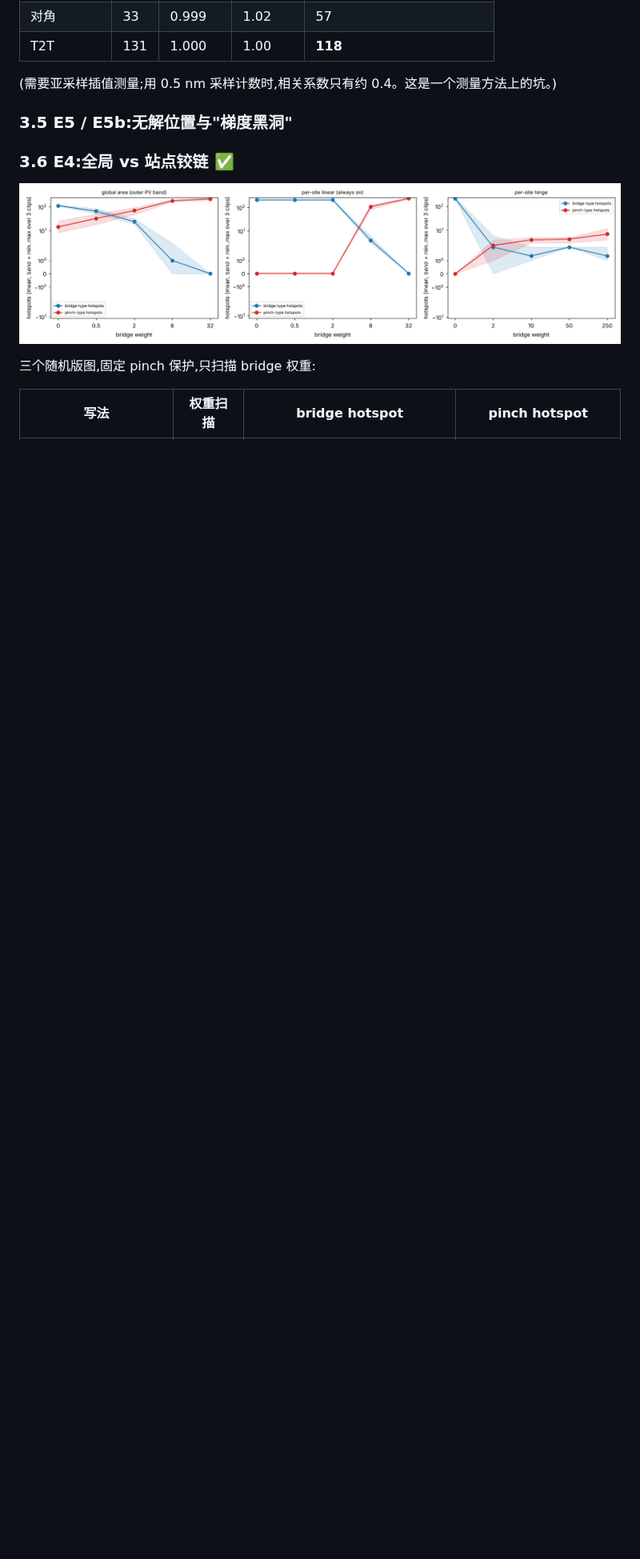
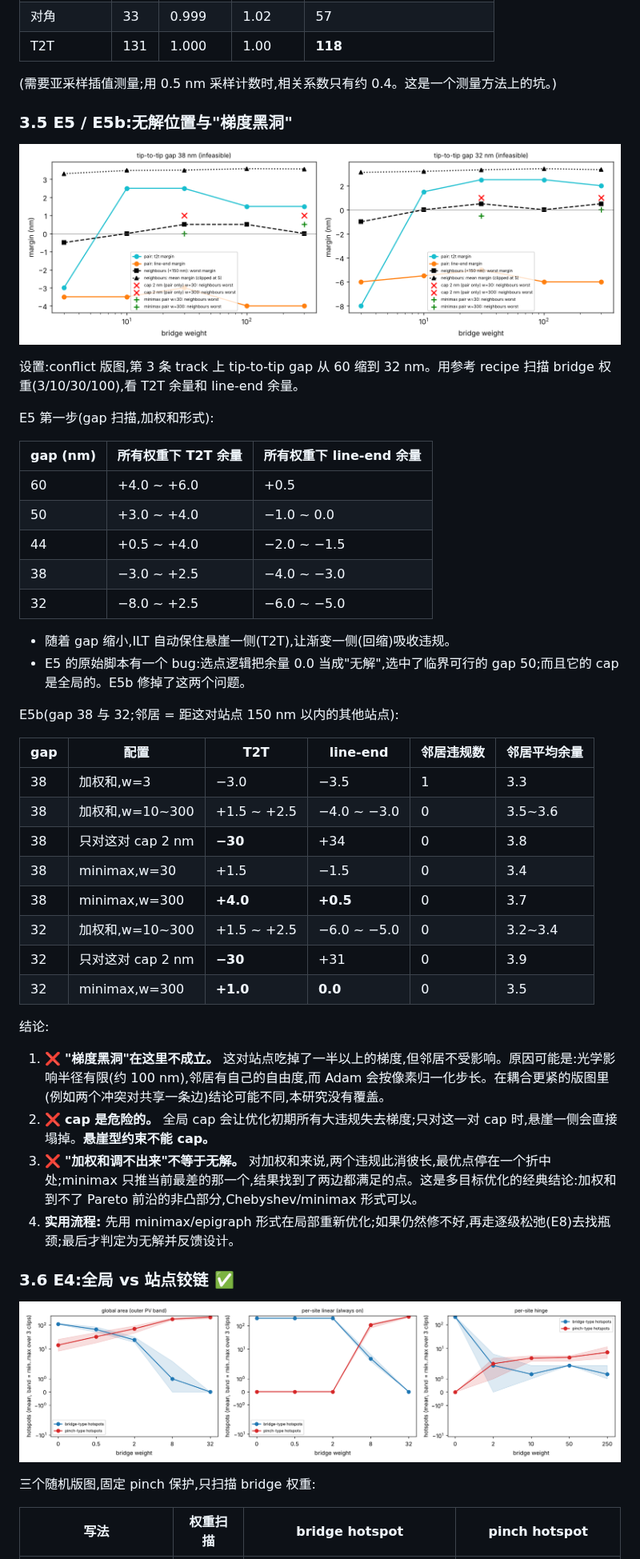
Before and after one commit to tangtangtang19871987-wq/VibeCodeProj_A01, a Markdown page: ilt_study/REPORT.md, the part around one of its changes. Shown at 80% size. Rendered like a GitHub page; pictures changed too: ilt_study/figures/e05b_infeasible_sink.png (added); blank space fills up the shorter version.

Commit message:
ILT study: E5b results (minimax finds feasible point), queue E15
Co-Authored-By: Claude Opus 5.5 <noreply@anthropic.com>
Claude-Session: https://claude.ai/code/session_01X83KEJk68zvKEGScfojEzE

```diff
--- a/ilt_study/REPORT.md
+++ b/ilt_study/REPORT.md
@@ -106,7 +108,42 @@ E11 的做法:在 cost 中加入最差角 log-contrast 项(权重 0/0.3/3/30)。
 (需要亚采样插值测量;用 0.5 nm 采样计数时,相关系数只有约 0.4。这是一个测量方法上的坑。)
 
 ### 3.5 E5 / E5b:无解位置与"梯度黑洞"
-<!-- E5B_PLACEHOLDER -->
+![](figures/e05b_infeasible_sink.png)
+
+设置:conflict 版图,第 3 条 track 上 tip-to-tip gap 从 60 缩到 32 nm。用参考 recipe 扫描 bridge 权重(3/10/30/100),看 T2T 余量和 line-end 余量。
+
+E5 第一步(gap 扫描,加权和形式):
+
+| gap (nm) | 所有权重下 T2T 余量 | 所有权重下 line-end 余量 |
+|---|---|---|
+| 60 | +4.0 ~ +6.0 | +0.5 |
+| 50 | +3.0 ~ +4.0 | −1.0 ~ 0.0 |
+| 44 | +0.5 ~ +4.0 | −2.0 ~ −1.5 |
+| 38 | −3.0 ~ +2.5 | −4.0 ~ −3.0 |
+| 32 | −8.0 ~ +2.5 | −6.0 ~ −5.0 |
+
+- 随着 gap 缩小,ILT 自动保住悬崖一侧(T2T),让渐变一侧(回缩)吸收违规。
+- E5 的原始脚本有一个 bug:选点逻辑把余量 0.0 当成"无解",选中了临界可行的 gap 50;而且它的 cap 是全局的。E5b 修掉了这两个问题。
+
+E5b(gap 38 与 32;邻居 = 距这对站点 150 nm 以内的其他站点):
+
+| gap | 配置 | T2T | line-end | 邻居违规数 | 邻居平均余量 |
+|---|---|---|---|---|---|
+| 38 | 加权和,w=3 | −3.0 | −3.5 | 1 | 3.3 |
+| 38 | 加权和,w=10~300 | +1.5 ~ +2.5 | −4.0 ~ −3.0 | 0 | 3.5~3.6 |
+| 38 | 只对这对 cap 2 nm | **−30** | +34 | 0 | 3.8 |
+| 38 | minimax,w=30 | +1.5 | −1.5 | 0 | 3.4 |
+| 38 | minimax,w=300 | **+4.0** | **+0.5** | 0 | 3.7 |
+| 32 | 加权和,w=10~300 | +1.5 ~ +2.5 | −6.0 ~ −5.0 | 0 | 3.2~3.4 |
+| 32 | 只对这对 cap 2 nm | **−30** | +31 | 0 | 3.9 |
+| 32 | minimax,w=300 | **+1.0** | **0.0** | 0 | 3.5 |
+
+结论:
+1. ❌ **"梯度黑洞"在这里不成立。** 这对站点吃掉了一半以上的梯度,但邻居不受影响。原因可能是:光学影响半径有限(约 100 nm),邻居有自己的自由度,而 Adam 会按像素归一化步长。在耦合更紧的版图里(例如两个冲突对共享一条边)结论可能不同,本研究没有覆盖。
+2. ❌ **cap 是危险的。** 全局 cap 会让优化初期所有大违规失去梯度;只对这一对 cap 时,悬崖一侧会直接塌掉。**悬崖型约束不能 cap。**
+3. ❌ **"加权和调不出来"不等于无解。** 对加权和来说,两个违规此消彼长,最优点停在一个折中处;minimax 只推当前最差的那一个,结果找到了两边都满足的点。这是多目标优化的经典结论:加权和到不了 Pareto 前沿的非凸部分,Chebyshev/minimax 形式可以。
+4. **实用流程:** 先用 minimax/epigraph 形式在局部重新优化;如果仍然修不好,再走逐级松弛(E8)去找瓶颈;最后才判定为无解并反馈设计。
+
 
 ### 3.6 E4:全局 vs 站点铰链 ✅
 ![](figures/e04_global_vs_local.png)
```
Also changed, not shown: other parts of ilt_study/REPORT.md (+5 -1 lines), 4 other files.
